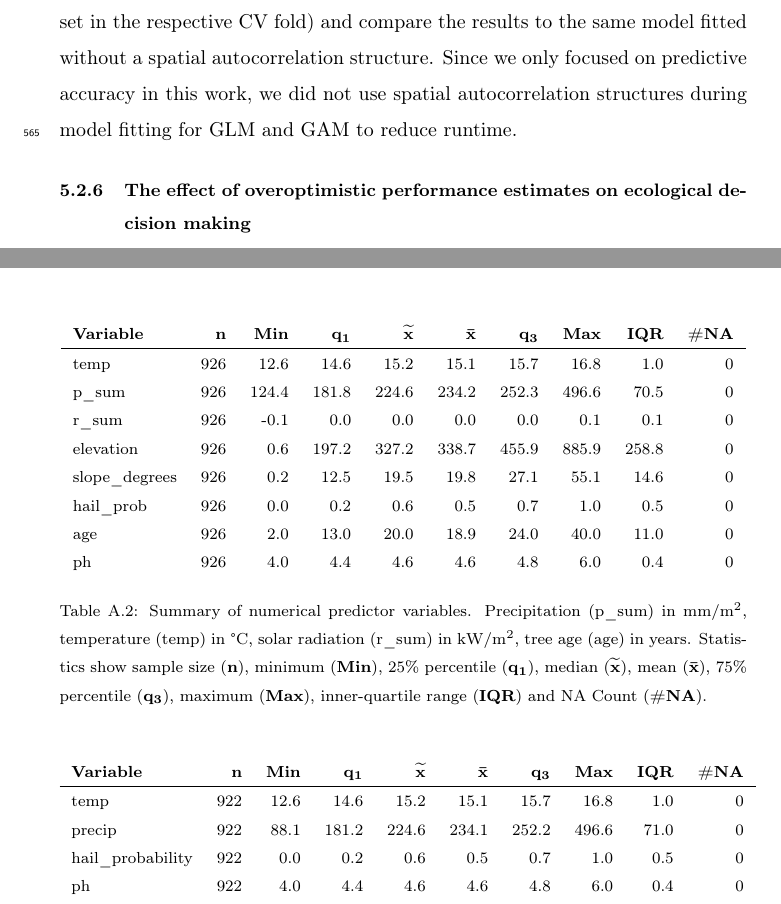
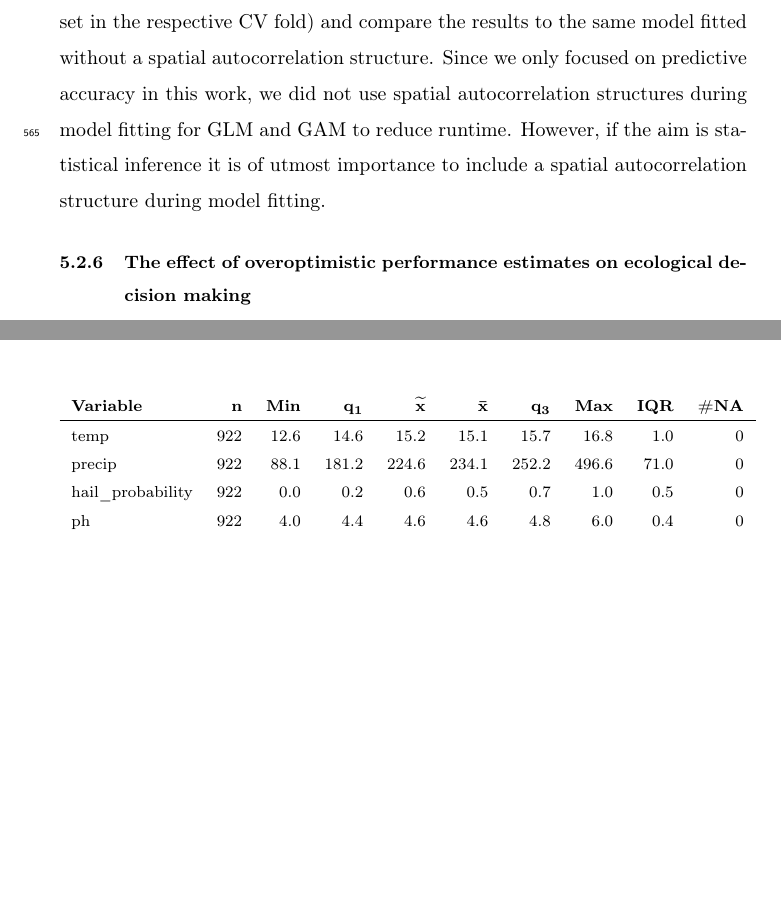
Before and after one commit to pat-s/pathogen-modeling, a LaTeX paper (analysis/paper/submission/3/latex-source-files/elsarticle-template.tex): two parts of pages 28 and 31 of 49, joined at a grey line, cut so that both start at the same text, the shorter picture padded with empty space. Compiled offline with pdfLaTeX.

Commit message:
add sentence about inference with sp. autocor. structures

```diff
--- a/analysis/paper/submission/3/latex-source-files/elsarticle-template.tex
+++ b/analysis/paper/submission/3/latex-source-files/elsarticle-template.tex
@@ -607,6 +607,7 @@ In this work we assume that, on average, the predictive accuracy of parametric m
 However, there is little research on this specific topic \citep{Dormann2007b, Mets2017} and a detailed analysis goes beyond the scope of this work.
 In our view, a possible analysis would need to estimate the spatial autocorrelation structure of a model for every fold of a cross-validation using a data-driven approach (i.e. automatically estimate the spatial autocorrelation structure from each training set in the respective CV fold) and compare the results to the same model fitted without a spatial autocorrelation structure.
 Since we only focused on predictive accuracy in this work, we did not use spatial autocorrelation structures during model fitting for \ac{GLM} and \ac{GAM} to reduce runtime.
+However, if the aim is statistical inference it is of utmost importance to include a spatial autocorrelation structure during model fitting.
 
 \subsubsection{The effect of overoptimistic performance estimates on ecological decision making}
 \noindent Unbiased model outcomes are the foundation of informed ecological decision-making, biodiversity conservation as well as renaturation strategies \citep{muenchowReviewEcologicalGradient2018}.
@@ -674,31 +676,9 @@ This work was funded by the EU LIFE Healthy Forest project: LIFE14 ENV/ES/000179
 
 \section{Descriptive summary of numerical and nominal predictor variables}
 
-% latex table generated in R 3.4.3 by xtable 1.8-2 package
-% Wed Jan 10 15:27:25 2018
-\begin{table}[H]
-\centering
-\begingroup\footnotesize
-\begin{tabular}{lrrrrrrrrrr}
-	\textbf{Variable} & $\mathbf{n}$ & \textbf{Min} & $\mathbf{q_1}$ & $\mathbf{\widetilde{x}}$ & $\mathbf{\bar{x}}$ & $\mathbf{q_3}$ & \textbf{Max} & \textbf{IQR} & \textbf{\#NA} \\
-	\hline
-	temp              & 926          & 12.6         & 14.6           & 15.2                     & 15.1               & 15.7           & 16.8         & 1.0          & 0             \\
-	p\_sum            & 926          & 124.4        & 181.8          & 224.6                    & 234.2              & 252.3          & 496.6        & 70.5         & 0             \\
-	r\_sum            & 926          & -0.1         & 0.0            & 0.0                      & 0.0                & 0.0            & 0.1          & 0.1          & 0             \\
-	elevation         & 926          & 0.6          & 197.2          & 327.2                    & 338.7              & 455.9          & 885.9        & 258.8        & 0             \\
-	slope\_degrees    & 926          & 0.2          & 12.5           & 19.5                     & 19.8               & 27.1           & 55.1         & 14.6         & 0             \\
-	hail\_prob        & 926          & 0.0          & 0.2            & 0.6                      & 0.5                & 0.7            & 1.0          & 0.5          & 0             \\
-	age               & 926          & 2.0          & 13.0           & 20.0                     & 18.9               & 24.0           & 40.0         & 11.0         & 0             \\
-	ph                & 926          & 4.0          & 4.4            & 4.6                      & 4.6                & 4.8            & 6.0          & 0.4          & 0             \\
-\end{tabular}
-\endgroup
-\caption{Summary of numerical predictor variables. Precipitation (p\_sum) in $\mathrm{mm/m^{2}}$, temperature (temp) in \degree C, solar radiation (r\_sum) in $\mathrm{kW/m^{2}}$, tree age (age) in years. Statistics show sample size ($\mathbf{n}$), minimum (\textbf{Min}), 25\% percentile ($\mathbf{q_1}$), median ($\mathbf{\widetilde{x}}$), mean ($\mathbf{\bar{x}}$), 75\% percentile ($\mathbf{q_3}$), maximum (\textbf{Max}), inner-quartile range (\textbf{IQR}) and NA Count (\textbf{\#NA}).}
-\label{table:descriptive_summary_numeric}
-\end{table}
-
 % latex table generated in R 3.5.1 by xtable 1.8-3 package
 % Mon Mar 18 14:53:15 2019
-\begin{table}[ht]
+\begin{table}[H]
 	\centering
 	\begingroup\footnotesize
 	\begin{tabular}{lrrrrrrrrr}
```
Also changed, not shown: analysis/paper/submission/3/latex-source-files/elsarticle-template.tex (3 more changed lines).
